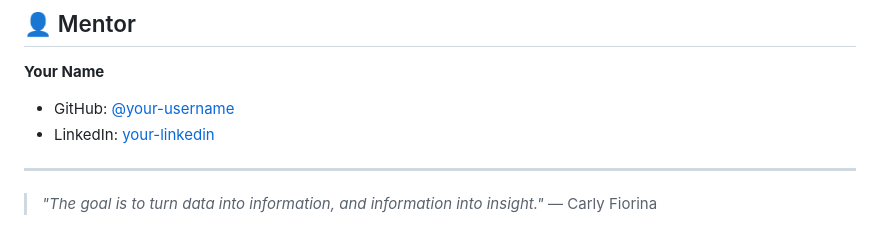
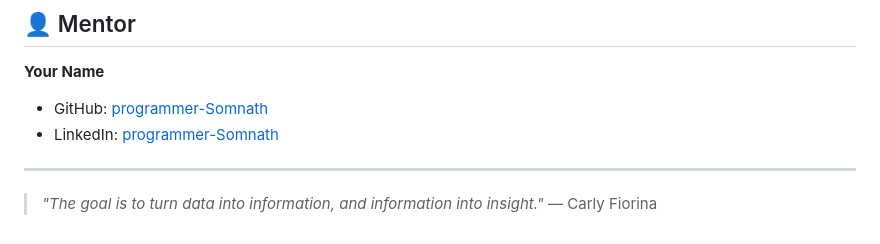
Before and after one commit to somnath7216das-creator/Ardent_AI_ML_Python, a Markdown page: Project-1/README.md, the part around the change. GitHub-like rendering.

```diff
--- a/Project-1/README.md
+++ b/Project-1/README.md
@@ -162,8 +162,8 @@ This project is open-source and available under the [MIT License](LICENSE).
 ## 👤 Mentor
 
 **Your Name**
-- GitHub: [@your-username](https://github.com/programmer-Somnath)
-- LinkedIn: [your-linkedin](https://linkedin.com/in/programmer-Somnath)
+- GitHub: [programmer-Somnath](https://github.com/programmer-Somnath)
+- LinkedIn: [programmer-Somnath](https://linkedin.com/in/programmer-Somnath)
 
 ---
 
```
